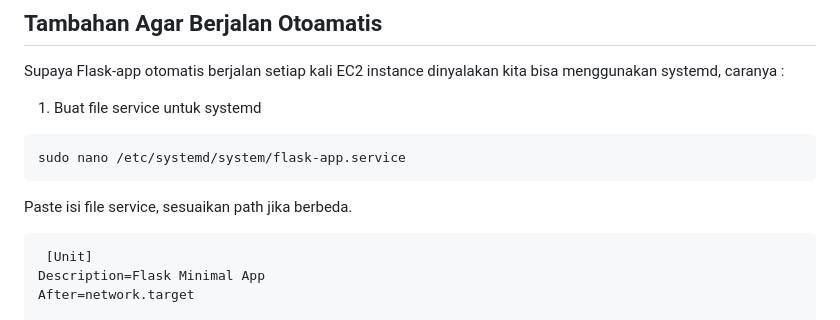
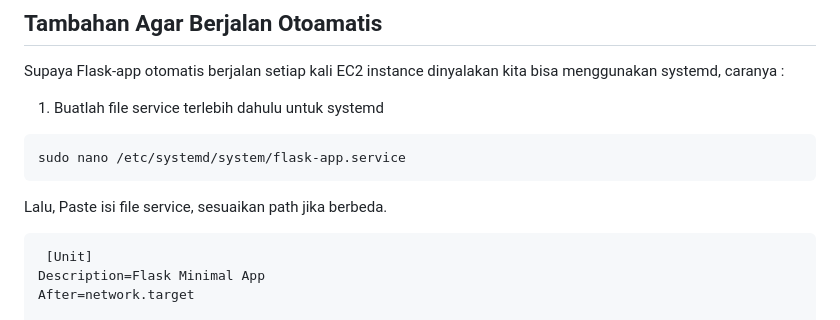
Before and after one commit to tugasekolah3434/flask-minimal, a Markdown page: README.md, the part around the change. GitHub-like rendering.

````diff
--- a/README.md
+++ b/README.md
@@ -48,12 +48,12 @@ Aplikasi Flask akan mulai berjalan, dan Anda dapat melihatnya dengan membuka htt
 ## Tambahan Agar Berjalan Otoamatis
 
 Supaya Flask-app otomatis berjalan setiap kali EC2 instance dinyalakan kita bisa menggunakan systemd, caranya :
-1. Buat file service untuk systemd
+1. Buatlah file service terlebih dahulu untuk systemd
 
 ```bash
 sudo nano /etc/systemd/system/flask-app.service
 ```
-Paste isi file service, sesuaikan path jika berbeda.
+Lalu, Paste isi file service, sesuaikan path jika berbeda.
 ```
  [Unit]
 Description=Flask Minimal App
````
